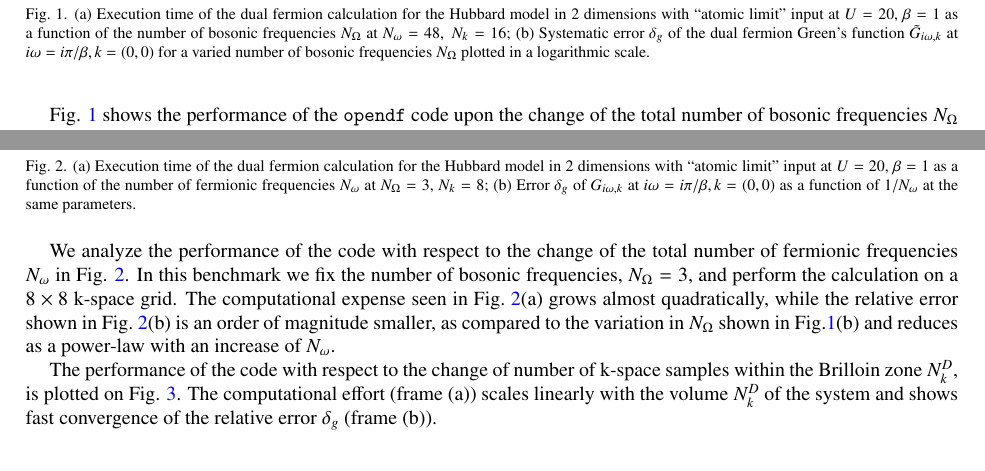
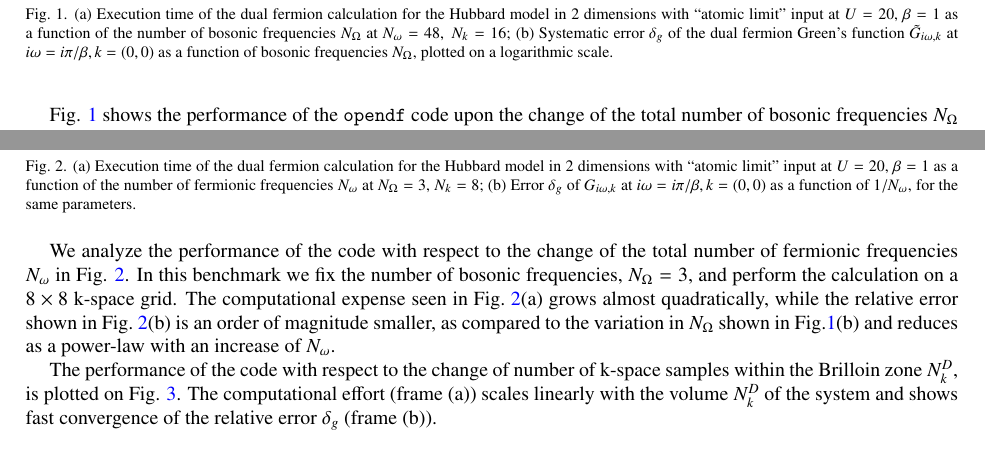
Before and after one commit to CQMP/opendf_paper, a LaTeX paper (main.tex): two parts of page 5 of 9, joined at a grey line, cut so that both start at the same text. Compiled offline with pdfLaTeX.

Commit message:
figure caption updates

```diff
--- a/main.tex
+++ b/main.tex
@@ -284,7 +284,7 @@ to evaluate the error. For the most expensive point shown here, the run-time of
 
 \begin{figure}[ht]
 \includegraphics[width=1.0\columnwidth]{time_bfreqs.pdf}
-\caption{(a) Execution time of the dual fermion calculation for the Hubbard model in $2$ dimensions with ``atomic limit'' input at $U=20$, $\beta = 1$ as a function of the number of bosonic frequencies $N_{\Omega}$ at $N_{\omega} = 48,~N_k = 16$; (b) Systematic error $\delta_g$ of the dual fermion Green's function $\tilde G_{i\omega, k}$ at $i\omega = i\pi / \beta, k = (0,0)$ for a varied number of bosonic frequencies $N_\Omega$ plotted in a logarithmic scale. }
+\caption{(a) Execution time of the dual fermion calculation for the Hubbard model in $2$ dimensions with ``atomic limit'' input at $U=20$, $\beta = 1$ as a function of the number of bosonic frequencies $N_{\Omega}$ at $N_{\omega} = 48,~N_k = 16$; (b) Systematic error $\delta_g$ of the dual fermion Green's function $\tilde G_{i\omega, k}$ at $i\omega = i\pi / \beta, k = (0,0)$ as a function of bosonic frequencies $N_\Omega$, plotted on a logarithmic scale. }
 \label{fig:benchmark_b}
 \end{figure}
 
@@ -292,7 +292,7 @@ Fig. \ref{fig:benchmark_b} shows the performance of the \texttt{opendf} code upo
 
 \begin{figure}[ht]
 \includegraphics[width=1.0\columnwidth]{time_ffreqs.pdf}
-\caption{(a) Execution time of the dual fermion calculation for the Hubbard model in $2$ dimensions with ``atomic limit'' input at $U=20$, $\beta = 1$ as a function of the number of fermionic frequencies $N_{\omega}$ at $N_{\Omega} = 3$, $N_k = 8$; (b) Error $\delta_g$ of $G_{i\omega, k}$ at $i\omega = i\pi / \beta, k = (0,0)$ as a function of $1/N_{\omega}$ at the same parameters.}
+\caption{(a) Execution time of the dual fermion calculation for the Hubbard model in $2$ dimensions with ``atomic limit'' input at $U=20$, $\beta = 1$ as a function of the number of fermionic frequencies $N_{\omega}$ at $N_{\Omega} = 3$, $N_k = 8$; (b) Error $\delta_g$ of $G_{i\omega, k}$ at $i\omega = i\pi / \beta, k = (0,0)$ as a function of $1/N_{\omega}$, for the same parameters.}
 \label{fig:benchmark_f}
 \end{figure}
 
```
